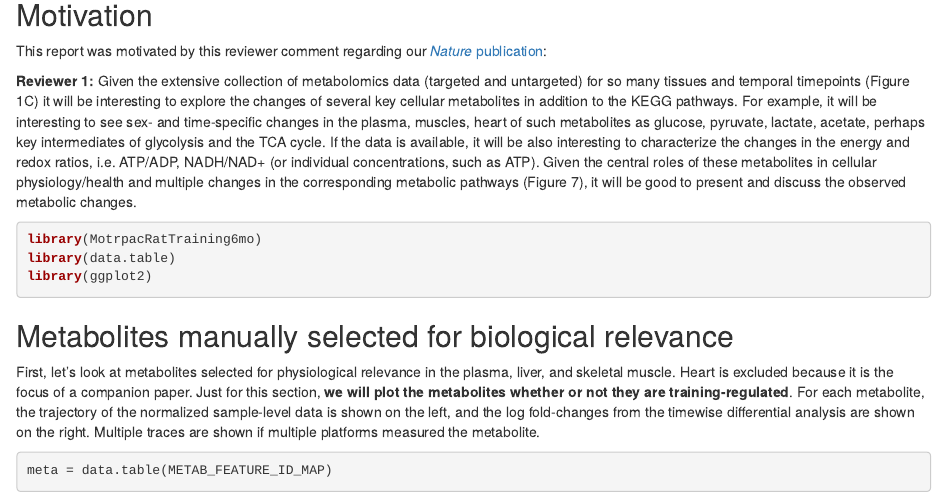
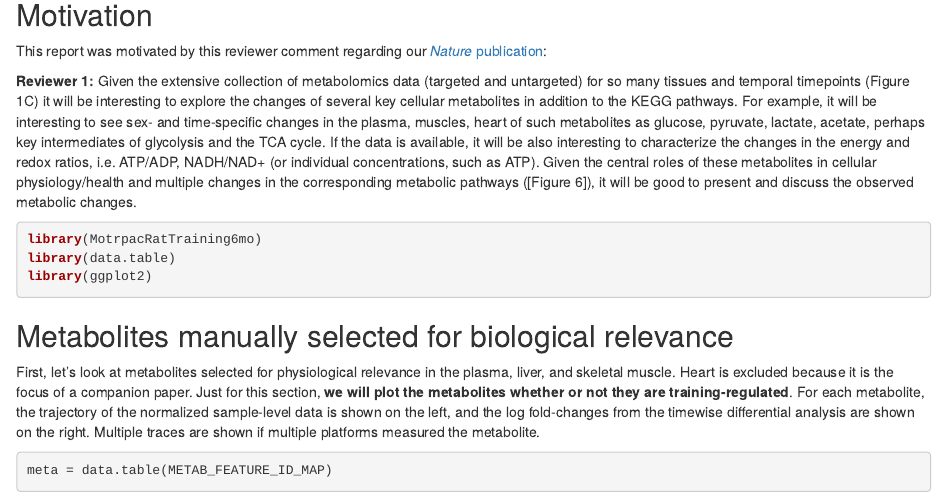
Before and after one commit to MoTrPAC/MotrpacRatTraining6mo, an R Markdown document (vignettes/key_metabolites.Rmd): the page in a window 1100 px wide, from 80 px down. Rendered offline with R 4.5, knitr and Pandoc, with nearby package versions; some code elsewhere in the file could not run offline.

Commit message:
fix figure number reference

````diff
--- a/vignettes/key_metabolites.Rmd
+++ b/vignettes/key_metabolites.Rmd
@@ -40,7 +40,7 @@ knitr::opts_chunk$set(
 
 This report was motivated by this reviewer comment regarding our [*Nature* publication](https://www.nature.com/articles/s41586-023-06877-w):
 
-**Reviewer 1:** Given the extensive collection of metabolomics data (targeted and untargeted) for so many tissues and temporal timepoints (Figure 1C) it will be interesting to explore the changes of several key cellular metabolites in addition to the KEGG pathways. For example, it will be interesting to see sex- and time-specific changes in the plasma, muscles, heart of such metabolites as glucose, pyruvate, lactate, acetate, perhaps key intermediates of glycolysis and the TCA cycle. If the data is available, it will be also interesting to characterize the changes in the energy and redox ratios, i.e. ATP/ADP, NADH/NAD+ (or individual concentrations, such as ATP). Given the central roles of these metabolites in cellular physiology/health and multiple changes in the corresponding metabolic pathways (Figure 7), it will be good to present and discuss the observed metabolic changes.
+**Reviewer 1:** Given the extensive collection of metabolomics data (targeted and untargeted) for so many tissues and temporal timepoints (Figure 1C) it will be interesting to explore the changes of several key cellular metabolites in addition to the KEGG pathways. For example, it will be interesting to see sex- and time-specific changes in the plasma, muscles, heart of such metabolites as glucose, pyruvate, lactate, acetate, perhaps key intermediates of glycolysis and the TCA cycle. If the data is available, it will be also interesting to characterize the changes in the energy and redox ratios, i.e. ATP/ADP, NADH/NAD+ (or individual concentrations, such as ATP). Given the central roles of these metabolites in cellular physiology/health and multiple changes in the corresponding metabolic pathways ([Figure 6]), it will be good to present and discuss the observed metabolic changes.
 
 ```{r setup, message = FALSE, warning = FALSE}
 library(MotrpacRatTraining6mo)
````
